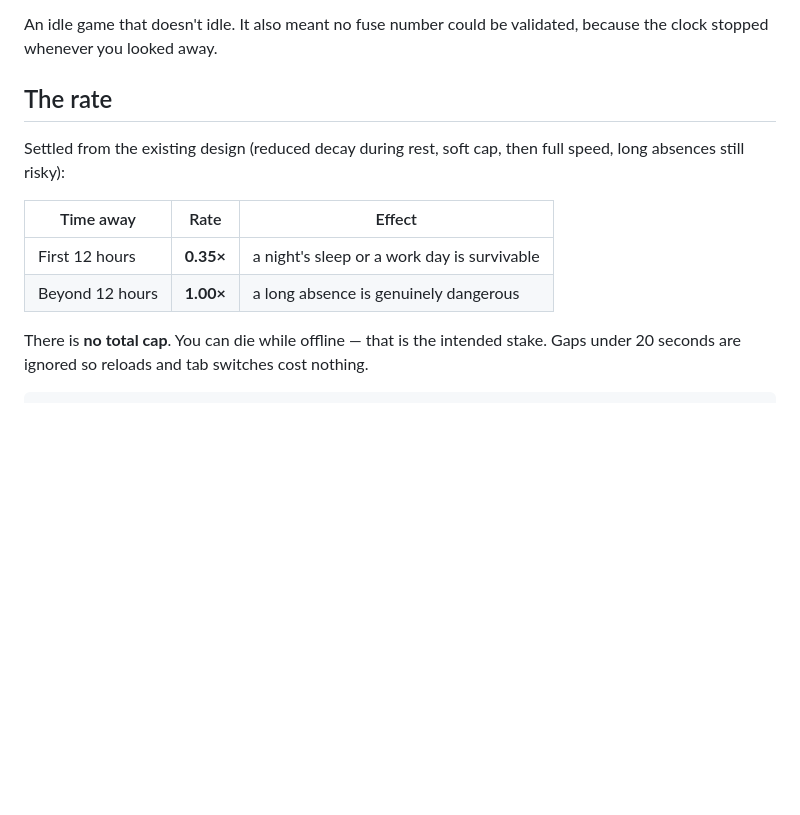
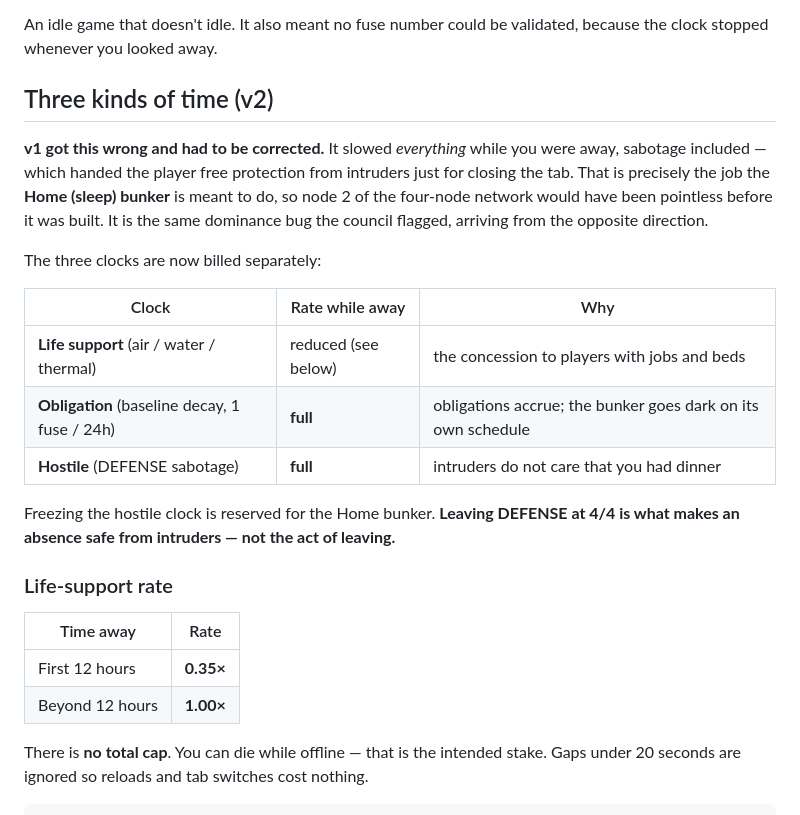
Before and after one commit to StartAgainDev/start-again, a Markdown page: docs/offline-drain.md, the part around one of its changes. GitHub-like rendering; blank space fills up the shorter version.

```diff
--- a/docs/offline-drain.md
+++ b/docs/offline-drain.md
@@ -8,14 +8,26 @@ The bunker was session-only. `saveVaults()` was an explicit no-op, the only loca
 
 An idle game that doesn't idle. It also meant no fuse number could be validated, because the clock stopped whenever you looked away.
 
-## The rate
+## Three kinds of time (v2)
 
-Settled from the existing design (reduced decay during rest, soft cap, then full speed, long absences still risky):
+**v1 got this wrong and had to be corrected.** It slowed *everything* while you were away, sabotage included — which handed the player free protection from intruders just for closing the tab. That is precisely the job the **Home (sleep) bunker** is meant to do, so node 2 of the four-node network would have been pointless before it was built. It is the same dominance bug the council flagged, arriving from the opposite direction.
 
-| Time away | Rate | Effect |
+The three clocks are now billed separately:
+
+| Clock | Rate while away | Why |
 |---|---|---|
-| First 12 hours | **0.35×** | a night's sleep or a work day is survivable |
-| Beyond 12 hours | **1.00×** | a long absence is genuinely dangerous |
+| **Life support** (air / water / thermal) | reduced (see below) | the concession to players with jobs and beds |
+| **Obligation** (baseline decay, 1 fuse / 24h) | **full** | obligations accrue; the bunker goes dark on its own schedule |
+| **Hostile** (DEFENSE sabotage) | **full** | intruders do not care that you had dinner |
+
+Freezing the hostile clock is reserved for the Home bunker. **Leaving DEFENSE at 4/4 is what makes an absence safe from intruders — not the act of leaving.**
+
+### Life-support rate
+
+| Time away | Rate |
+|---|---|
+| First 12 hours | **0.35×** |
+| Beyond 12 hours | **1.00×** |
 
 There is **no total cap**. You can die while offline — that is the intended stake. Gaps under 20 seconds are ignored so reloads and tab switches cost nothing.
 
```
Also changed, not shown: other parts of docs/offline-drain.md (+29 -0 lines).
